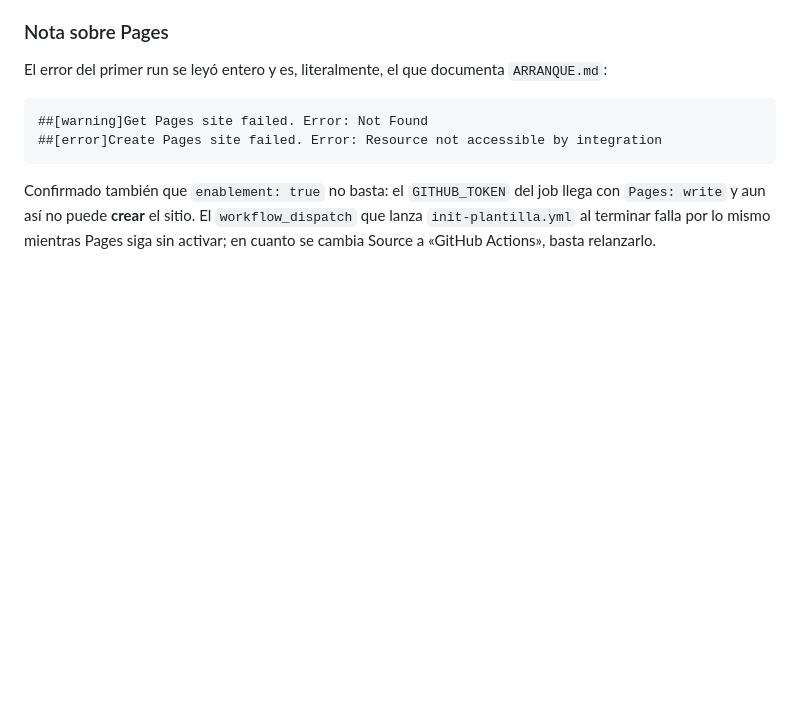
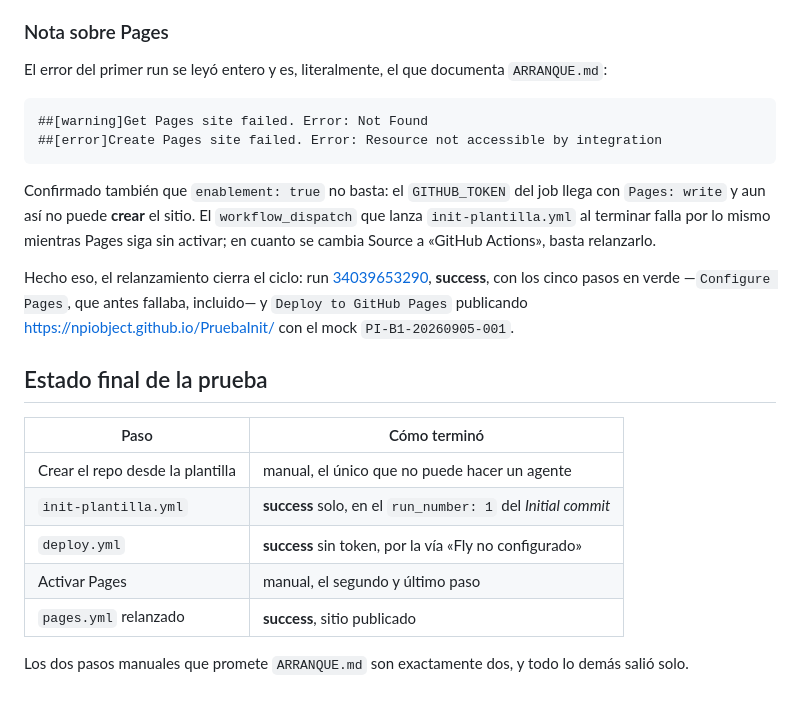
Before and after one commit to npiobject-labs/DesdeMovil, a Markdown page: docs/planificacion/prueba-init.md, the part around the change. Drawn GitHub-style; blank space fills up the shorter version.

Commit message:
Cerrar la prueba de inicializacion con Pages publicado
Co-Authored-By: Claude Opus 5 <noreply@anthropic.com>
Claude-Session: https://claude.ai/code/session_01VLgSZQuDyj2Khy2yX4YFU4

````diff
--- a/docs/planificacion/prueba-init.md
+++ b/docs/planificacion/prueba-init.md
@@ -104,3 +104,17 @@ El error del primer run se leyó entero y es, literalmente, el que documenta `AR
 ```
 
 Confirmado también que `enablement: true` no basta: el `GITHUB_TOKEN` del job llega con `Pages: write` y aun así no puede **crear** el sitio. El `workflow_dispatch` que lanza `init-plantilla.yml` al terminar falla por lo mismo mientras Pages siga sin activar; en cuanto se cambia Source a «GitHub Actions», basta relanzarlo.
+
+Hecho eso, el relanzamiento cierra el ciclo: run [34039653290](https://github.com/npiobject/PruebaInit/actions/runs/34039653290), **success**, con los cinco pasos en verde —`Configure Pages`, que antes fallaba, incluido— y `Deploy to GitHub Pages` publicando https://npiobject.github.io/PruebaInit/ con el mock `PI-B1-20260905-001`.
+
+## Estado final de la prueba
+
+| Paso | Cómo terminó |
+|---|---|
+| Crear el repo desde la plantilla | manual, el único que no puede hacer un agente |
+| `init-plantilla.yml` | **success** solo, en el `run_number: 1` del *Initial commit* |
+| `deploy.yml` | **success** sin token, por la vía «Fly no configurado» |
+| Activar Pages | manual, el segundo y último paso |
+| `pages.yml` relanzado | **success**, sitio publicado |
+
+Los dos pasos manuales que promete `ARRANQUE.md` son exactamente dos, y todo lo demás salió solo.
````
Also changed, not shown: 1 other file.
